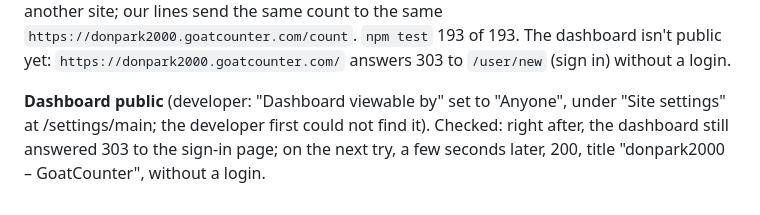
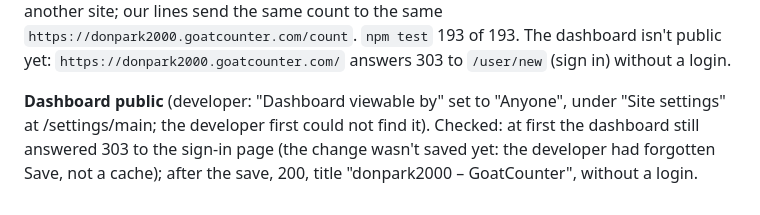
Before and after one commit to donpark2000/Web-Games, a Markdown page: DEV_JOURNAL.md, the part around the change. Rendered like a GitHub page.

Commit message:
Journal: why the dashboard wasn't public at first
Co-Authored-By: Claude Opus 5.5 <noreply@anthropic.com>

```diff
--- a/DEV_JOURNAL.md
+++ b/DEV_JOURNAL.md
@@ -3383,4 +3383,4 @@ from another site; our lines send the same count to the same
 dashboard isn't public yet: `https://donpark2000.goatcounter.com/`
 answers 303 to `/user/new` (sign in) without a login.
 
-**Dashboard public** (developer: "Dashboard viewable by" set to "Anyone", under "Site settings" at /settings/main; the developer first could not find it). Checked: right after, the dashboard still answered 303 to the sign-in page; on the next try, a few seconds later, 200, title "donpark2000 – GoatCounter", without a login.
+**Dashboard public** (developer: "Dashboard viewable by" set to "Anyone", under "Site settings" at /settings/main; the developer first could not find it). Checked: at first the dashboard still answered 303 to the sign-in page (the change wasn't saved yet: the developer had forgotten Save, not a cache); after the save, 200, title "donpark2000 – GoatCounter", without a login.
```
